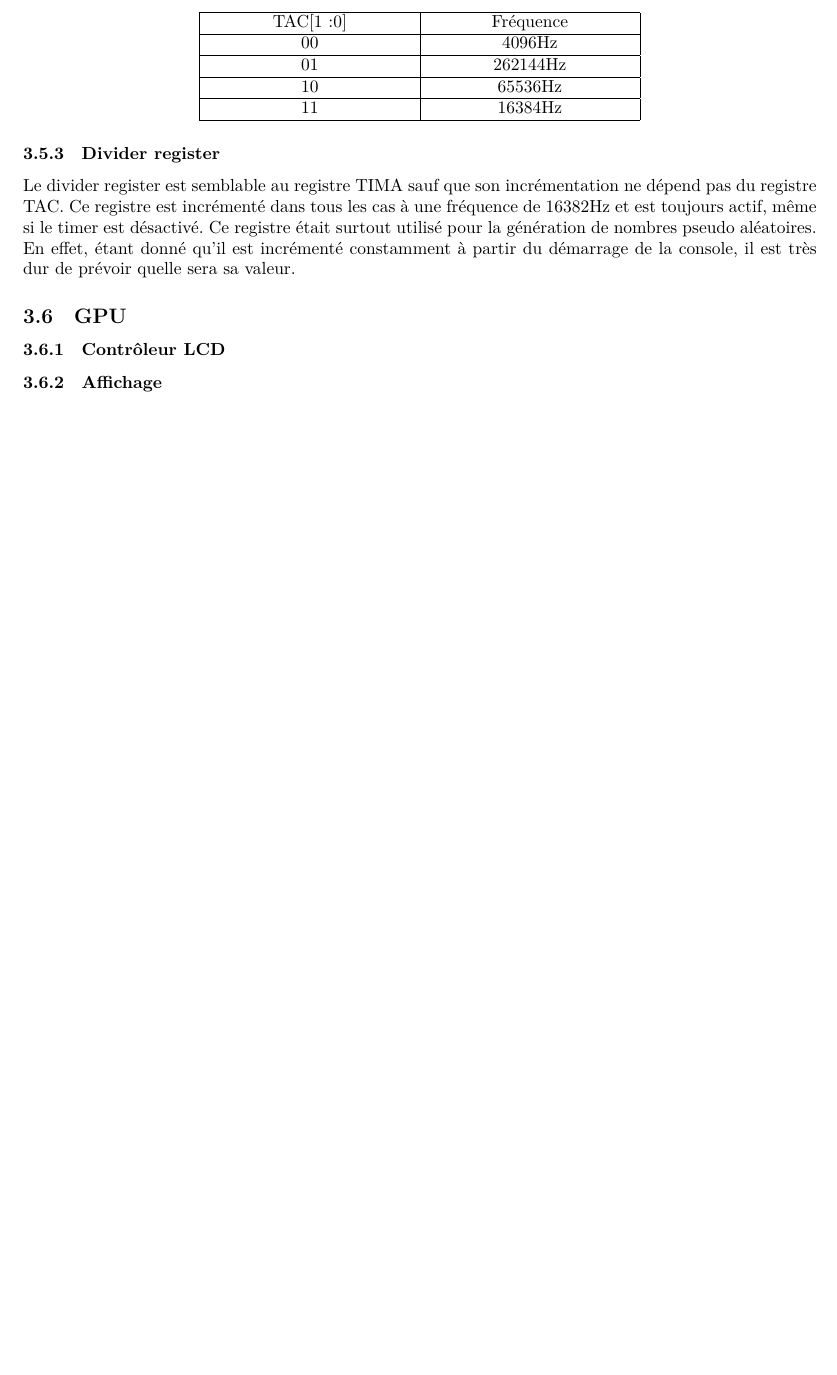
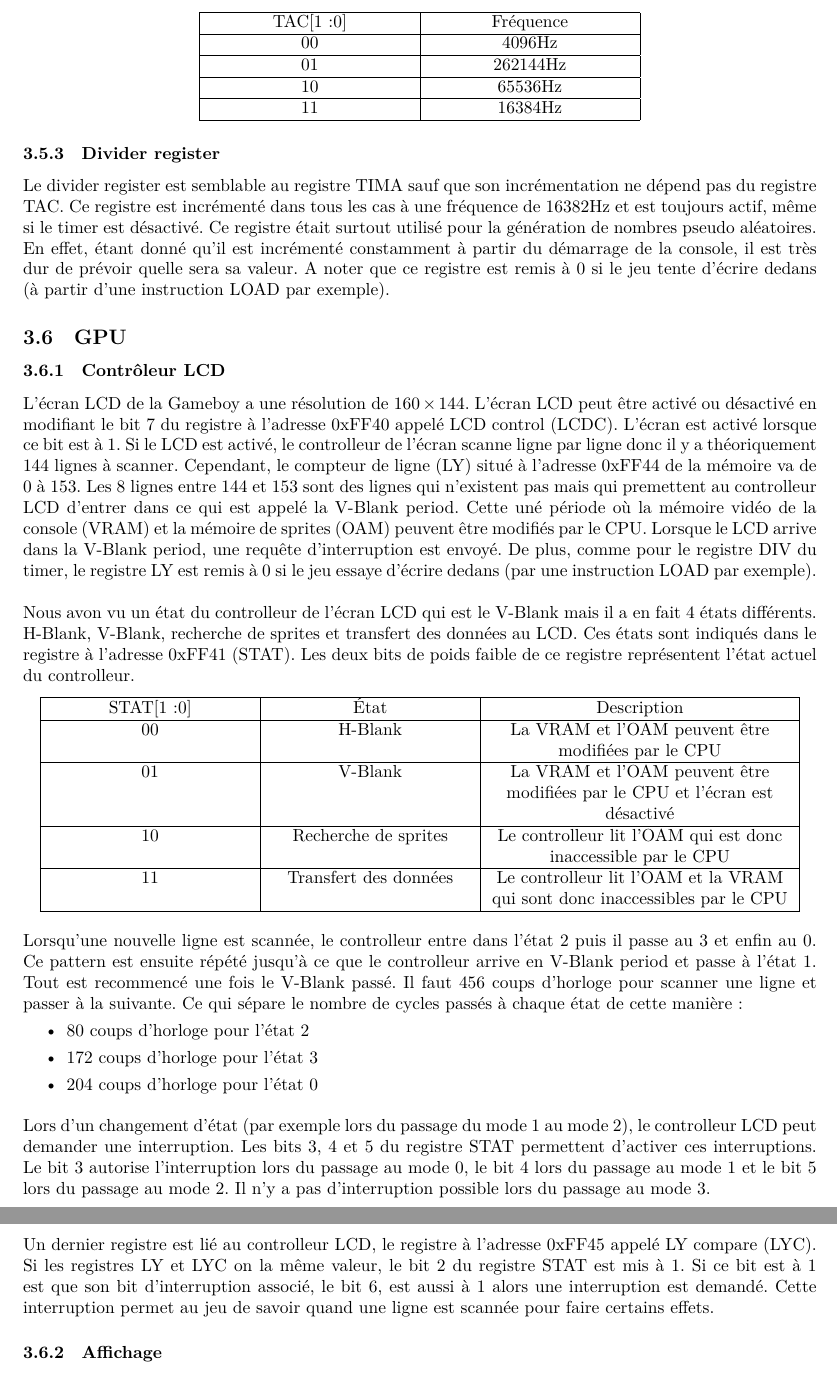
Before and after one commit to orpheeantoniadis/mylab2-gb, a LaTeX document (doc/report/report.tex): part of page 10 of 10 before the commit and two parts of pages 10 and 11 of 11 after it, the two joined at a grey line, cut so that both start at the same text, the shorter picture padded with empty space. The pictures show the PDF file doc/report/report.pdf that the author committed with the source.

Commit message:
[REPORT] first part of LCD done.

```diff
--- a/doc/report/report.tex
+++ b/doc/report/report.tex
@@ -530,12 +530,66 @@ ne dépend pas du registre TAC. Ce registre est incrémenté dans tous les cas
 fréquence de 16382Hz et est toujours actif, même si le timer est désactivé. Ce registre
 était surtout utilisé pour la génération de nombres pseudo aléatoires. En effet, étant
 donné qu'il est incrémenté constamment à partir du démarrage de la console, il
-est très dur de prévoir quelle sera sa valeur.
+est très dur de prévoir quelle sera sa valeur. A noter que ce registre est remis
+à 0 si le jeu tente d'écrire dedans (à partir d'une instruction LOAD par exemple).
 
 %%%%%%%%%%%%%%%%%%%%%%%%%%%%%%%%%%%%%%%%%%%%%%%%%%%%%%%%%%%%%%%%%%
 
 \subsection{GPU}
 \subsubsection{Contrôleur LCD}
+L'écran LCD de la Gameboy a une résolution de $160 \times 144$. L'écran LCD peut
+être activé ou désactivé en modifiant le bit 7 du registre à l'adresse 0xFF40 appelé
+LCD control (LCDC). L'écran est activé lorsque ce bit est à 1. Si le LCD est activé,
+le controlleur de l'écran scanne ligne par ligne donc il y a théoriquement 144 lignes
+à scanner. Cependant, le compteur de ligne (LY) situé à l'adresse 0xFF44 de la mémoire
+va de 0 à 153. Les 8 lignes entre 144 et 153 sont des lignes qui n'existent pas mais
+qui premettent au controlleur LCD d'entrer dans ce qui est appelé la V-Blank period.
+Cette uné période où la mémoire vidéo de la console (VRAM) et la mémoire de sprites
+(OAM) peuvent être modifiés par le CPU. Lorsque le LCD arrive dans la V-Blank period,
+une requête d'interruption est envoyé. De plus, comme pour le registre DIV du timer,
+le registre LY est remis à 0 si le jeu essaye d'écrire dedans (par une instruction
+LOAD par exemple). \\
+
+Nous avon vu un état du controlleur de l'écran LCD qui est le V-Blank mais il a
+en fait 4 états différents.  H-Blank, V-Blank, recherche de sprites et transfert
+des données au LCD. Ces états sont indiqués dans le registre à l'adresse 0xFF41
+(STAT). Les deux bits de poids faible de ce registre représentent l'état actuel
+du controlleur.
+\begin{center}
+	\scalebox{1}{
+		\begin{tabular}{| C{4cm} | C{4cm} | C{6cm} |}
+			\hline
+			STAT[1:0] & État & Description \\ \hline
+			00 & H-Blank & La VRAM et l'OAM peuvent être modifiées par le CPU \\ \hline
+			01 & V-Blank & La VRAM et l'OAM peuvent être modifiées par le CPU et l'écran est désactivé\\ \hline
+			10 & Recherche de sprites & Le controlleur lit l'OAM qui est donc inaccessible par le CPU \\ \hline
+			11 & Transfert des données & Le controlleur lit l'OAM et la VRAM qui sont donc inaccessibles par le CPU \\ \hline
+		\end{tabular}
+	}
+\end{center} \bigbreak
+
+Lorsqu'une nouvelle ligne est scannée, le controlleur entre dans l'état 2 puis il
+passe au 3 et enfin au 0. Ce pattern est ensuite répété jusqu'à ce que le controlleur
+arrive en V-Blank period et passe à l'état 1. Tout est recommencé une fois le V-Blank
+passé. Il faut 456 coups d'horloge pour scanner une ligne et passer à la suivante.
+Ce qui sépare le nombre de cycles passés à chaque état de cette manière:
+\begin{itemize}[label=\textbullet]
+	\item 80 coups d'horloge pour l'état 2
+	\item 172 coups d'horloge pour l'état 3
+	\item 204 coups d'horloge pour l'état 0
+\end{itemize} \bigbreak
+
+Lors d'un changement d'état (par exemple lors du passage du mode 1 au mode 2),
+le controlleur LCD peut demander une interruption. Les bits 3, 4 et 5 du registre
+STAT permettent d'activer ces interruptions. Le bit 3 autorise l'interruption lors
+du passage au mode 0, le bit 4 lors du passage au mode 1 et le bit 5 lors du passage
+au mode 2. Il n'y a pas d'interruption possible lors du passage au mode 3. \\
+
+Un dernier registre est lié au controlleur LCD, le registre à l'adresse 0xFF45
+appelé LY compare (LYC). Si les registres LY et LYC on la même valeur, le bit 2
+du registre STAT est mis à 1. Si ce bit est à 1 est que son bit d'interruption associé,
+le bit 6, est aussi à 1 alors une interruption est demandé. Cette interruption
+permet au jeu de savoir quand une ligne est scannée pour faire certains effets.
 
 \subsubsection{Affichage}
 
```
Also changed, not shown: doc/report/report.pdf.
